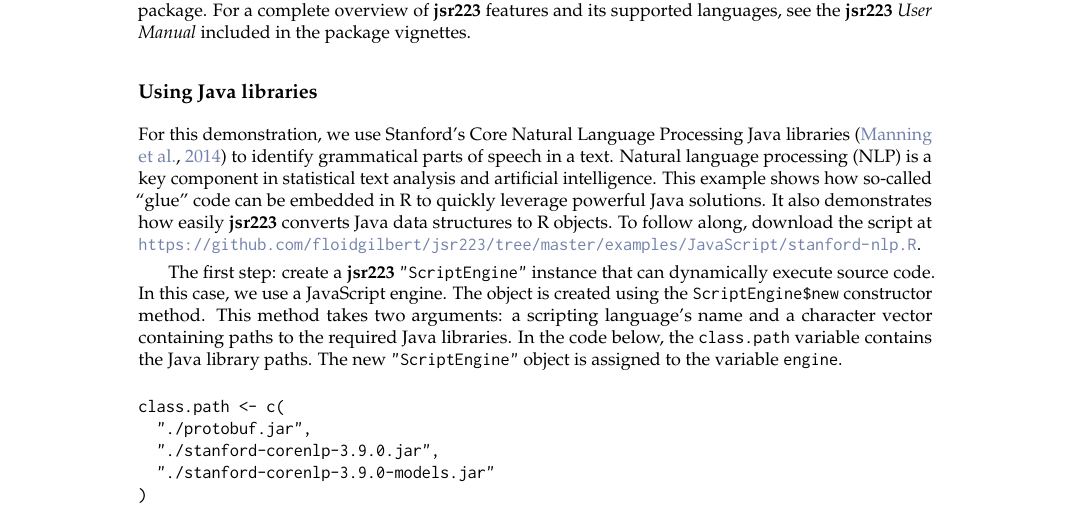
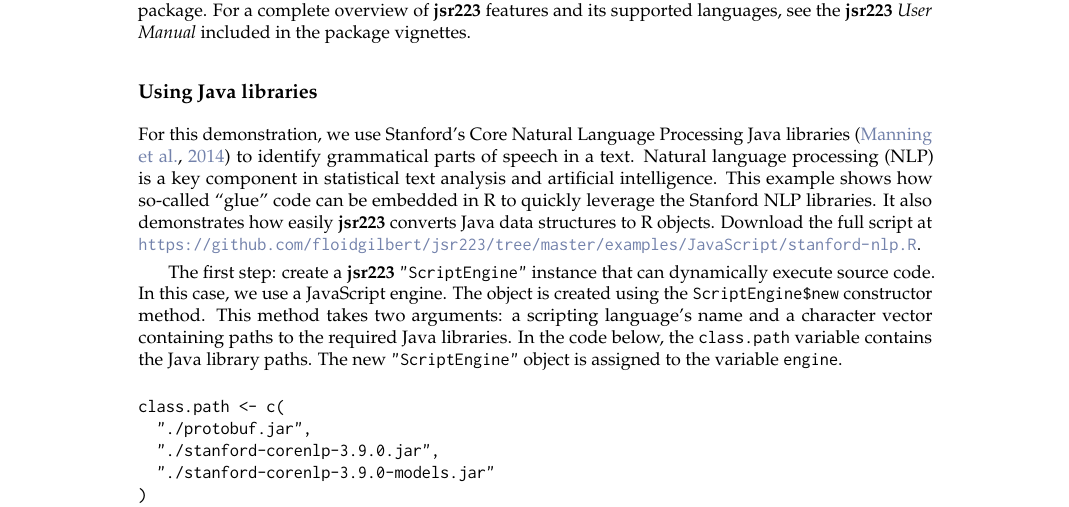
Before and after one commit to floidgilbert/jsr223, a LaTeX document (paper/RJwrapper.tex, which reads paper/gilbert-dahl.tex): part of page 2 of 15, cut so that both start at the same text. Compiled offline with pdfLaTeX.

Commit message:
R Journal Draft

```diff
--- a/paper/gilbert-dahl.tex
+++ b/paper/gilbert-dahl.tex
@@ -33,7 +32,7 @@ This section includes introductory examples that demonstrate the core functional
 
 \subsection{Using Java libraries}
 
-For this demonstration, we use Stanford's Core Natural Language Processing Java libraries \citep{stanfordcorenlp} to identify grammatical parts of speech in a text. Natural language processing (NLP) is a key component in statistical text analysis and artificial intelligence. This example shows how so-called ``glue'' code can be embedded in R to quickly leverage powerful Java solutions. It also demonstrates how easily \pkg{jsr223} converts Java data structures to R objects. To follow along, download the script at \url{https://github.com/floidgilbert/jsr223/tree/master/examples/JavaScript/stanford-nlp.R}.
+For this demonstration, we use Stanford's Core Natural Language Processing Java libraries \citep{stanfordcorenlp} to identify grammatical parts of speech in a text. Natural language processing (NLP) is a key component in statistical text analysis and artificial intelligence. This example shows how so-called ``glue'' code can be embedded in R to quickly leverage the Stanford NLP libraries. It also demonstrates how easily \pkg{jsr223} converts Java data structures to R objects. Download the full script at \url{https://github.com/floidgilbert/jsr223/tree/master/examples/JavaScript/stanford-nlp.R}.
 
 The first step: create a \pkg{jsr223} \code{"ScriptEngine"} instance that can dynamically execute source code. In this case, we use a JavaScript engine. The object is created using the \code{ScriptEngine\$new} constructor method. This method takes two arguments: a scripting language's name and a character vector containing paths to the required Java libraries. In the code below, the \code{class.path} variable contains the Java library paths. The new \code{"ScriptEngine"} object is assigned to the variable \code{engine}.
 
```
Also changed, not shown: paper/gilbert-dahl.tex (1 more changed lines).
